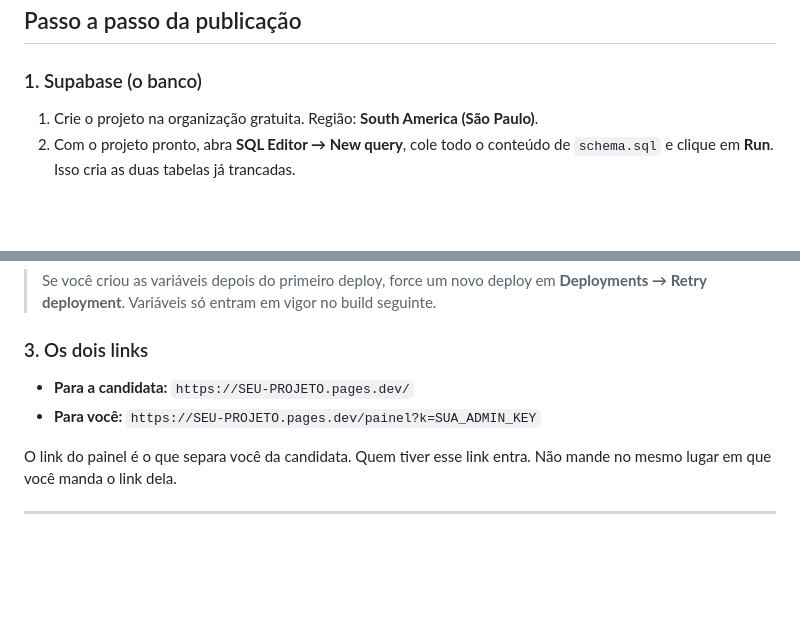
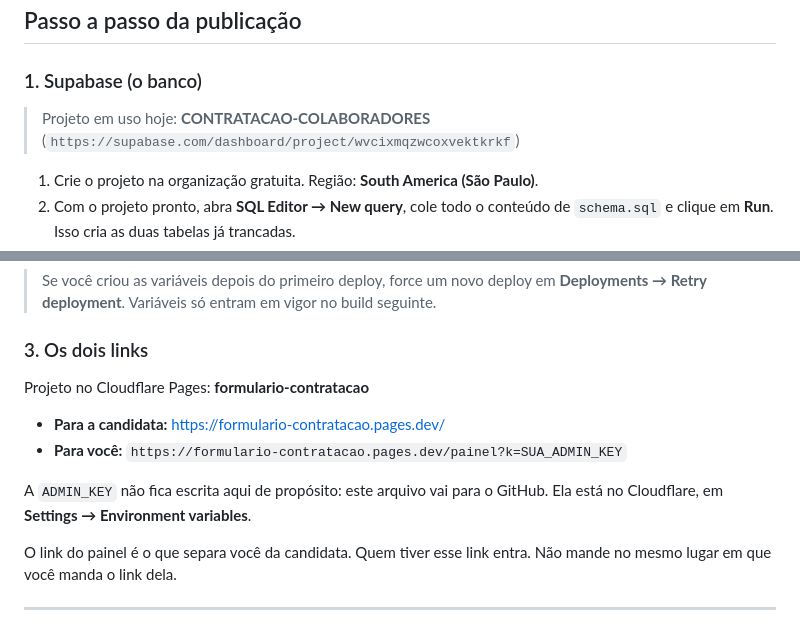
Before and after one commit to atriagrupo1-Hub/FORMULARIO, a Markdown page: README.md, 2 parts joined by grey strips. GitHub-like rendering; blank space fills up the shorter version.

Commit message:
Anota no README os enderecos reais do formulario e do banco
O nome do projeto no Cloudflare e o do Supabase nao estavam escritos em
lugar nenhum: o README falava em "SEU-PROJETO" e a URL so existia no
painel do Cloudflare, entao o link do painel se perdia a cada vez.

Agora ficam registrados o projeto formulario-contratacao e o projeto
CONTRATACAO-COLABORADORES do Supabase. A ADMIN_KEY continua de fora,
porque este arquivo vai para o GitHub.

Co-Authored-By: Claude Opus 5 <noreply@anthropic.com>
Claude-Session: https://claude.ai/code/session_01Gpy2bVrRHWaSx9Gey7KqQH

```diff
--- a/README.md
+++ b/README.md
@@ -31,6 +31,9 @@ Não existe etapa de build: é HTML, CSS e JavaScript direto.
 ## Passo a passo da publicação
 
 ### 1. Supabase (o banco)
+
+> Projeto em uso hoje: **CONTRATACAO-COLABORADORES**
+> (`https://supabase.com/dashboard/project/wvcixmqzwcoxvektkrkf`)
 
 1. Crie o projeto na organização gratuita. Região: **South America (São Paulo)**.
 2. Com o projeto pronto, abra **SQL Editor → New query**, cole todo o conteúdo de
@@ -69,8 +72,13 @@ Não existe etapa de build: é HTML, CSS e JavaScript direto.
 
 ### 3. Os dois links
 
-- **Para a candidata:** `https://SEU-PROJETO.pages.dev/`
-- **Para você:** `https://SEU-PROJETO.pages.dev/painel?k=SUA_ADMIN_KEY`
+Projeto no Cloudflare Pages: **formulario-contratacao**
+
+- **Para a candidata:** https://formulario-contratacao.pages.dev/
+- **Para você:** `https://formulario-contratacao.pages.dev/painel?k=SUA_ADMIN_KEY`
+
+A `ADMIN_KEY` não fica escrita aqui de propósito: este arquivo vai para o GitHub.
+Ela está no Cloudflare, em **Settings → Environment variables**.
 
 O link do painel é o que separa você da candidata. Quem tiver esse link entra.
 Não mande no mesmo lugar em que você manda o link dela.
```
